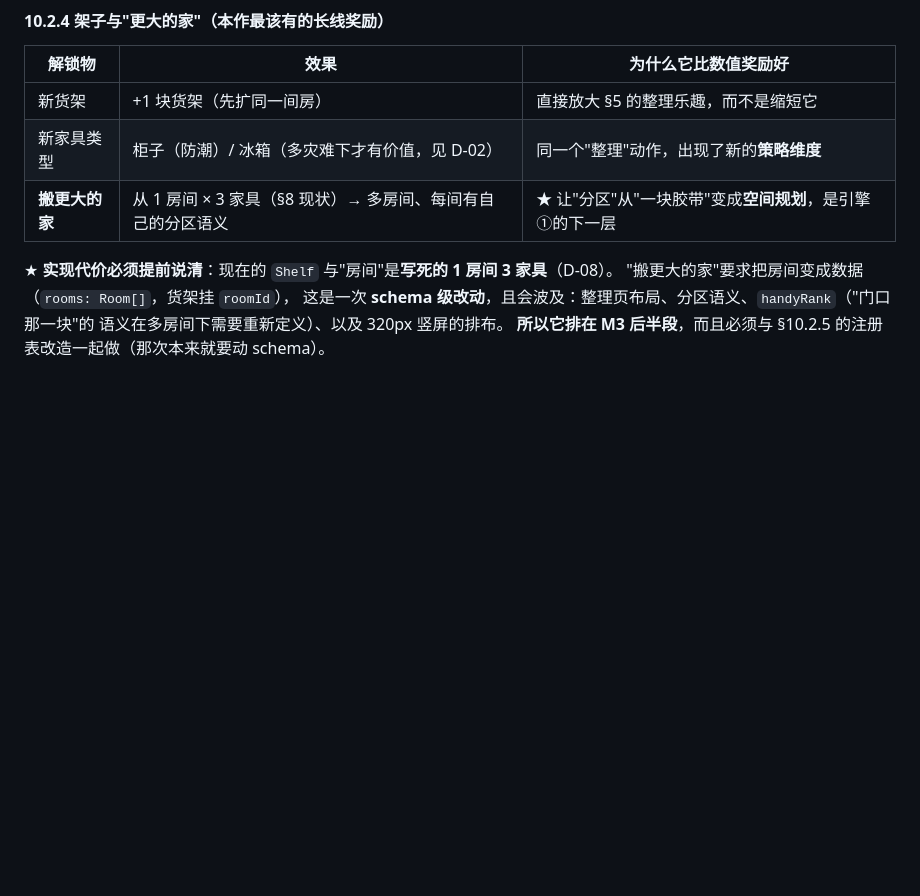
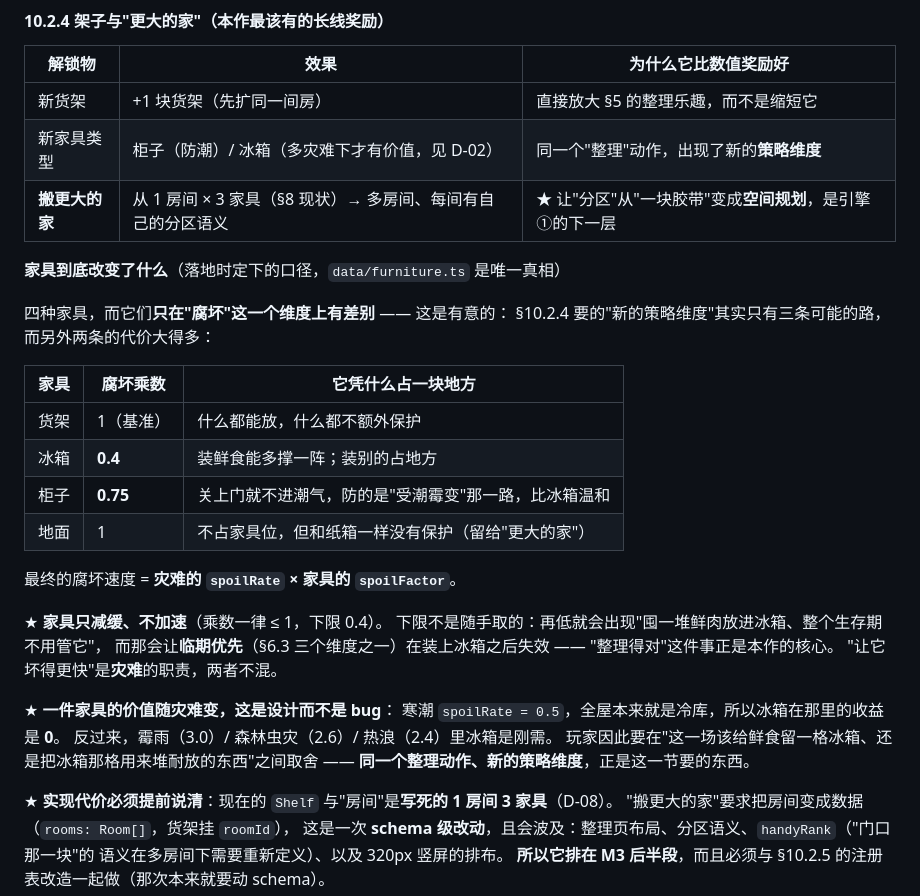
Before and after one commit to zhcnhan/gametoQQ, a Markdown page: docs/囤货末世-游戏策划案.md, the part around the change. Drawn GitHub-style; blank space fills up the shorter version.

```diff
--- a/docs/囤货末世-游戏策划案.md
+++ b/docs/囤货末世-游戏策划案.md
@@ -913,6 +913,32 @@ L3/L4 留给"这场灾难值得特殊对待"的那十几场。
 | 新家具类型 | 柜子（防潮）/ 冰箱（多灾难下才有价值，见 D-02） | 同一个"整理"动作，出现了新的**策略维度** |
 | **搬更大的家** | 从 1 房间 × 3 家具（§8 现状）→ 多房间、每间有自己的分区语义 | ★ 让"分区"从"一块胶带"变成**空间规划**，是引擎①的下一层 |
 
+**家具到底改变了什么**（落地时定下的口径，`data/furniture.ts` 是唯一真相）
+
+四种家具，而它们**只在"腐坏"这一个维度上有差别** —— 这是有意的：
+§10.2.4 要的"新的策略维度"其实只有三条可能的路，而另外两条的代价大得多：
+
+| 家具 | 腐坏乘数 | 它凭什么占一块地方 |
+| --- | --- | --- |
+| 货架 | 1（基准） | 什么都能放，什么都不额外保护 |
+| 冰箱 | **0.4** | 装鲜食能多撑一阵；装别的占地方 |
+| 柜子 | **0.75** | 关上门就不进潮气，防的是"受潮霉变"那一路，比冰箱温和 |
+| 地面 | 1 | 不占家具位，但和纸箱一样没有保护（留给"更大的家"） |
+
+最终的腐坏速度 = **灾难的 `spoilRate` × 家具的 `spoilFactor`**。
+
+★ **家具只减缓、不加速**（乘数一律 ≤ 1，下限 0.4）。
+下限不是随手取的：再低就会出现"囤一堆鲜肉放进冰箱、整个生存期不用管它"，
+而那会让**临期优先**（§6.3 三个维度之一）在装上冰箱之后失效 ——
+"整理得对"这件事正是本作的核心。
+"让它坏得更快"是**灾难**的职责，两者不混。
+
+★ **一件家具的价值随灾难变，这是设计而不是 bug**：
+寒潮 `spoilRate = 0.5`，全屋本来就是冷库，所以冰箱在那里的收益是 **0**。
+反过来，霉雨（3.0）/ 森林虫灾（2.6）/ 热浪（2.4）里冰箱是刚需。
+玩家因此要在"这一场该给鲜食留一格冰箱、还是把冰箱那格用来堆耐放的东西"之间取舍 ——
+**同一个整理动作、新的策略维度**，正是这一节要的东西。
+
 ★ **实现代价必须提前说清**：现在的 `Shelf` 与"房间"是**写死的 1 房间 3 家具**（D-08）。
 "搬更大的家"要求把房间变成数据（`rooms: Room[]`，货架挂 `roomId`），
 这是一次 **schema 级改动**，且会波及：整理页布局、分区语义、`handyRank`（"门口那一块"的
```
Also changed, not shown: CM.md (added, +15 -0 lines), docs/囤货末世-实施记录.md (+6 -0 lines).
